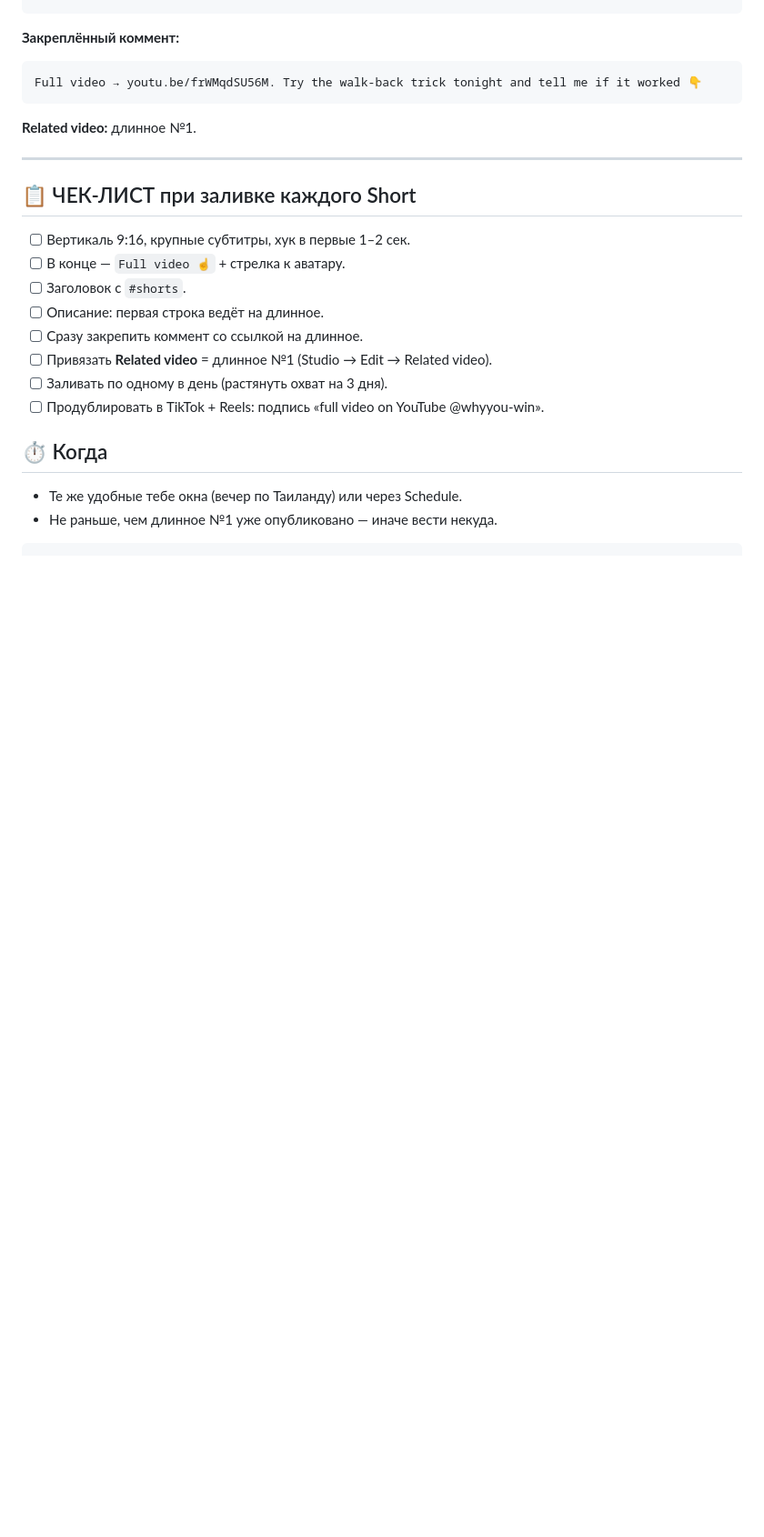
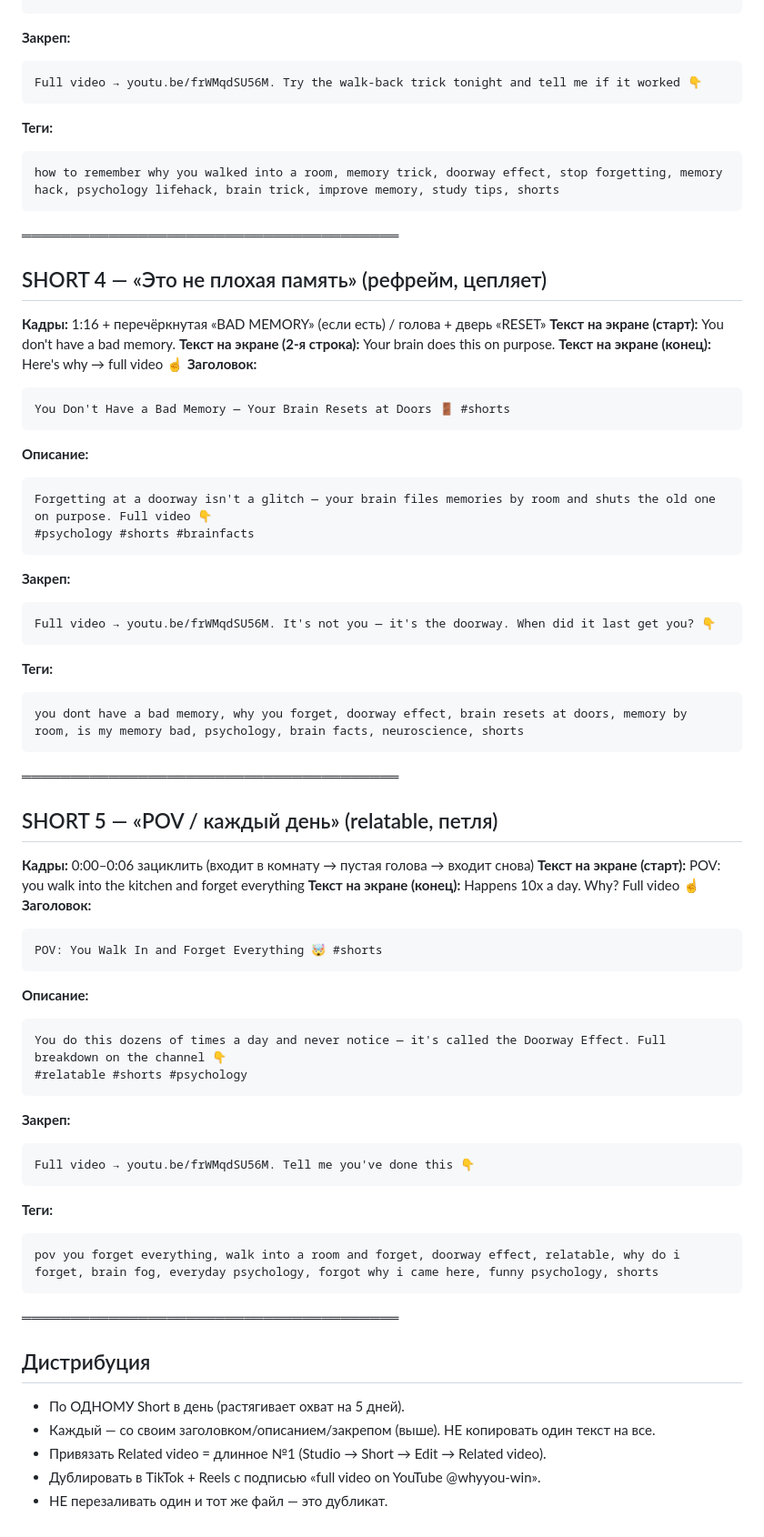
Before and after one commit to opigilcin-dotcom/oleg, a Markdown page: videos/why-forget-room/SHORTS-что-писать.md, the part around one of its changes. Shown at 91% size. GitHub-like rendering; blank space fills up the shorter version.

Commit message:
Video 1 Shorts: 5 unique variants (title/desc/pinned/tags each)

````diff
--- a/videos/why-forget-room/SHORTS-что-писать.md
+++ b/videos/why-forget-room/SHORTS-что-писать.md
@@ -92,26 +64,65 @@ Walk back to the room you started in — standing in the old spot hands the thou
 #lifehack #psychology #shorts
 ```
-
-**Закреплённый коммент:**
+**Закреп:**
 ```
 Full video → youtu.be/frWMqdSU56M. Try the walk-back trick tonight and tell me if it worked 👇
 ```
+**Теги:**
+```
+how to remember why you walked into a room, memory trick, doorway effect, stop forgetting, memory hack, psychology lifehack, brain trick, improve memory, study tips, shorts
+```
 
-**Related video:** длинное №1.
+═══════════════════════════════════════
+## SHORT 4 — «Это не плохая память» (рефрейм, цепляет)
+**Кадры:** 1:16 + перечёркнутая «BAD MEMORY» (если есть) / голова + дверь «RESET»
+**Текст на экране (старт):** You don't have a bad memory.
+**Текст на экране (2-я строка):** Your brain does this on purpose.
+**Текст на экране (конец):** Here's why → full video ☝️
+**Заголовок:**
+```
+You Don't Have a Bad Memory — Your Brain Resets at Doors 🚪 #shorts
+```
+**Описание:**
+```
+Forgetting at a doorway isn't a glitch — your brain files memories by room and shuts the old one on purpose. Full video 👇
+#psychology #shorts #brainfacts
+```
+**Закреп:**
+```
+Full video → youtu.be/frWMqdSU56M. It's not you — it's the doorway. When did it last get you? 👇
+```
+**Теги:**
+```
+you dont have a bad memory, why you forget, doorway effect, brain resets at doors, memory by room, is my memory bad, psychology, brain facts, neuroscience, shorts
+```
 
----
+═══════════════════════════════════════
+## SHORT 5 — «POV / каждый день» (relatable, петля)
+**Кадры:** 0:00–0:06 зациклить (входит в комнату → пустая голова → входит снова)
+**Текст на экране (старт):** POV: you walk into the kitchen and forget everything
+**Текст на экране (конец):** Happens 10x a day. Why? Full video ☝️
+**Заголовок:**
+```
+POV: You Walk In and Forget Everything 🤯 #shorts
+```
+**Описание:**
+```
+You do this dozens of times a day and never notice — it's called the Doorway Effect. Full breakdown on the channel 👇
+#relatable #shorts #psychology
+```
+**Закреп:**
+```
+Full video → youtu.be/frWMqdSU56M. Tell me you've done this 👇
+```
+**Теги:**
+```
+pov you forget everything, walk into a room and forget, doorway effect, relatable, why do i forget, brain fog, everyday psychology, forgot why i came here, funny psychology, shorts
+```
 
-## 📋 ЧЕК-ЛИСТ при заливке каждого Short
-- [ ] Вертикаль 9:16, крупные субтитры, хук в первые 1–2 сек.
-- [ ] В конце — `Full video ☝️` + стрелка к аватару.
-- [ ] Заголовок с `#shorts`.
-- [ ] Описание: первая строка ведёт на длинное.
-- [ ] Сразу закрепить коммент со ссылкой на длинное.
-- [ ] Привязать **Related video** = длинное №1 (Studio → Edit → Related video).
-- [ ] Заливать по одному в день (растянуть охват на 3 дня).
-- [ ] Продублировать в TikTok + Reels: подпись «full video on YouTube @whyyou-win».
-
-## ⏱ Когда
-- Те же удобные тебе окна (вечер по Таиланду) или через Schedule.
-- Не раньше, чем длинное №1 уже опубликовано — иначе вести некуда.
-```
+═══════════════════════════════════════
+## Дистрибуция
+- По ОДНОМУ Short в день (растягивает охват на 5 дней).
+- Каждый — со своим заголовком/описанием/закрепом (выше). НЕ копировать один текст на все.
+- Привязать Related video = длинное №1 (Studio → Short → Edit → Related video).
+- Дублировать в TikTok + Reels с подписью «full video on YouTube @whyyou-win».
+- НЕ перезаливать один и тот же файл — это дубликат.
````
Also changed, not shown: other parts of videos/why-forget-room/SHORTS-что-писать.md (+44 -72 lines).
